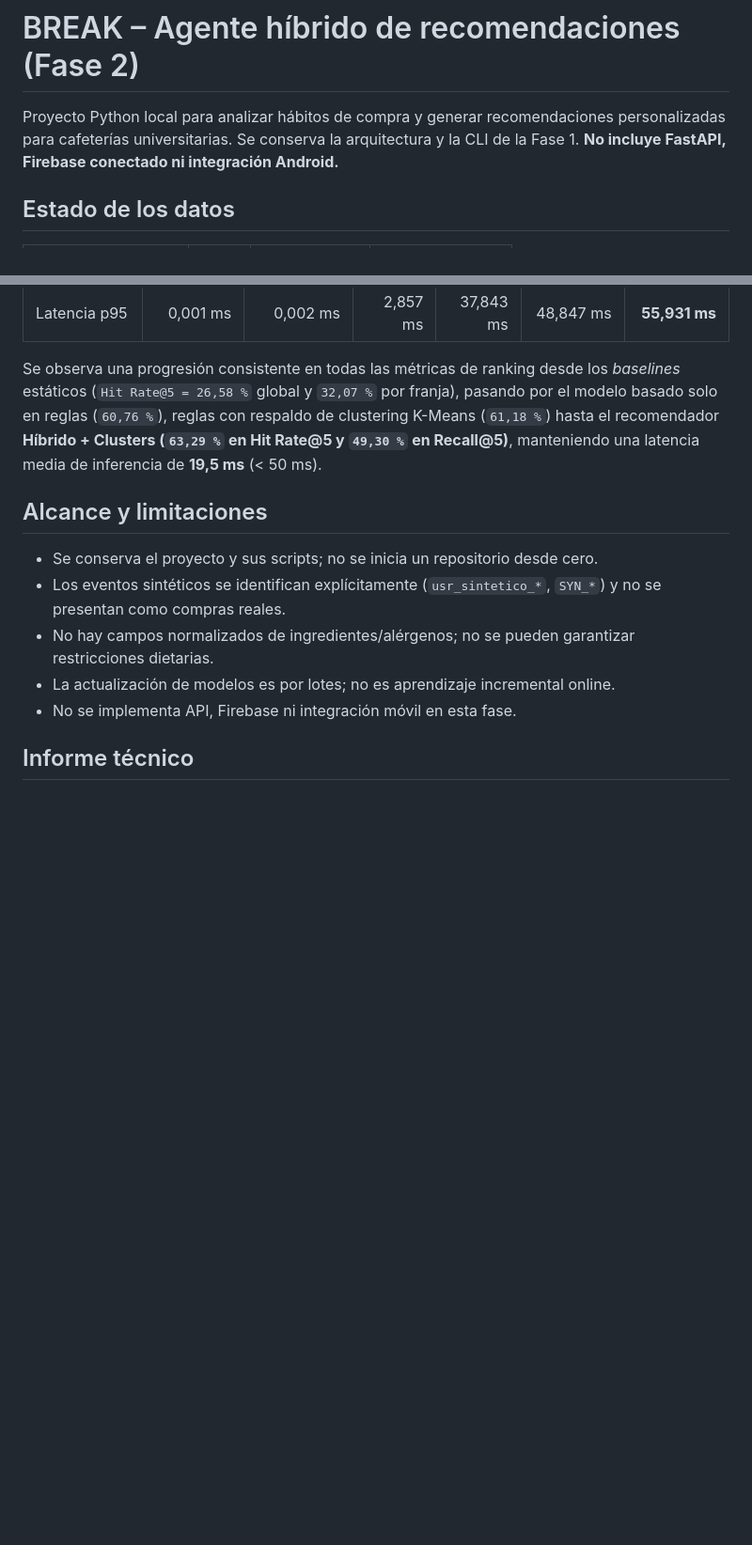
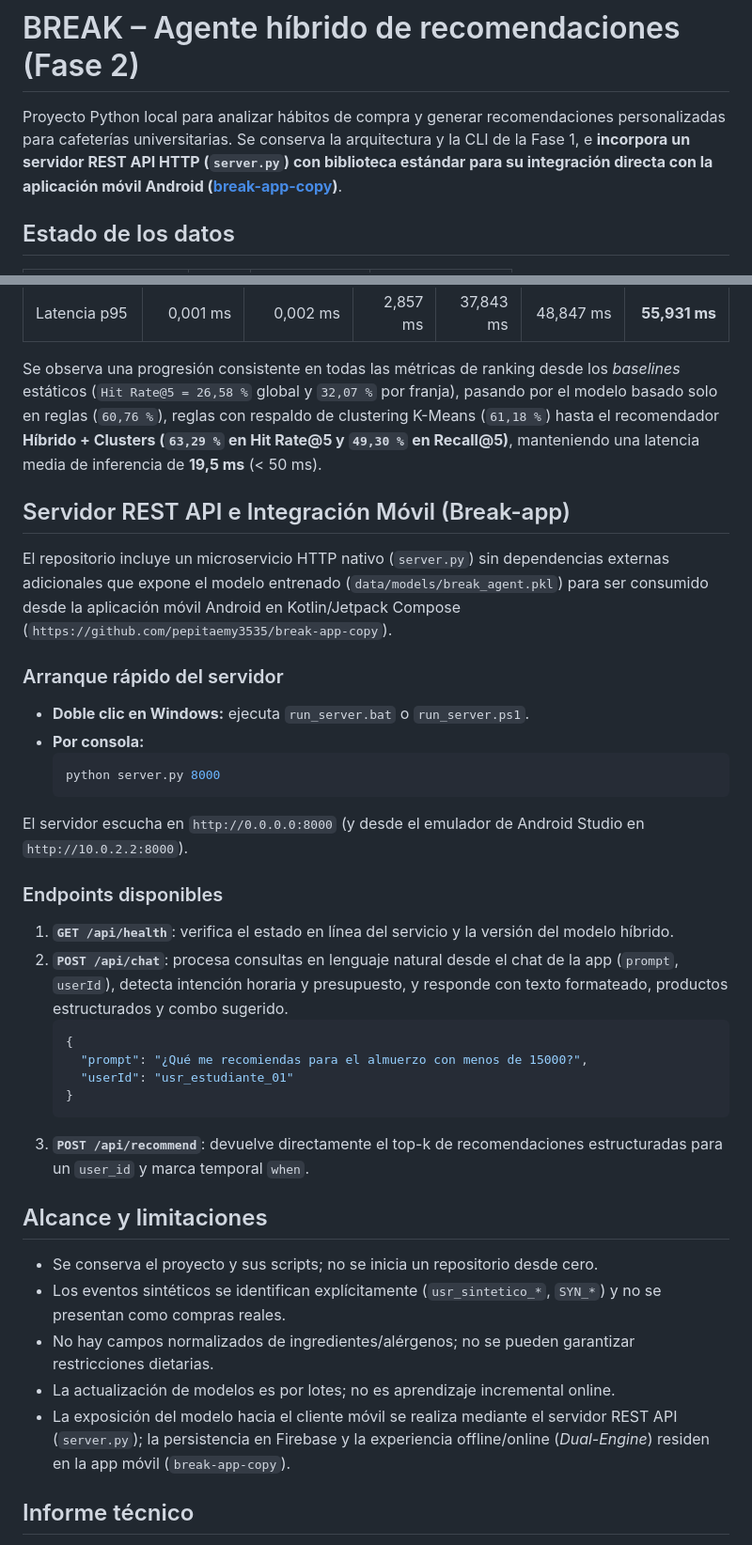
Before and after one commit to zandrewsssz78-blip/BreakApp-AI, a Markdown page: README.md, 2 parts joined by grey strips. Shown at 94% size. GitHub-like rendering; blank space fills up the shorter version.

Commit message:
se actualizo el readme con la guia del servidor API y la integracion movil

````diff
--- a/README.md
+++ b/README.md
@@ -1,6 +1,6 @@
 # BREAK – Agente híbrido de recomendaciones (Fase 2)
 
-Proyecto Python local para analizar hábitos de compra y generar recomendaciones personalizadas para cafeterías universitarias. Se conserva la arquitectura y la CLI de la Fase 1. **No incluye FastAPI, Firebase conectado ni integración Android.**
+Proyecto Python local para analizar hábitos de compra y generar recomendaciones personalizadas para cafeterías universitarias. Se conserva la arquitectura y la CLI de la Fase 1, e **incorpora un servidor REST API HTTP (`server.py`) con biblioteca estándar para su integración directa con la aplicación móvil Android ([break-app-copy](https://github.com/pepitaemy3535/break-app-copy))**.
 
 ## Estado de los datos
 
@@ -126,13 +126,39 @@ La ejecución reproducible con corte `--as-of "2026-11-06 20:47:23"` (1.183 pedi
 
 Se observa una progresión consistente en todas las métricas de ranking desde los *baselines* estáticos (`Hit Rate@5 = 26,58 %` global y `32,07 %` por franja), pasando por el modelo basado solo en reglas (`60,76 %`), reglas con respaldo de clustering K-Means (`61,18 %`) hasta el recomendador **Híbrido + Clusters (`63,29 %` en Hit Rate@5 y `49,30 %` en Recall@5)**, manteniendo una latencia media de inferencia de **19,5 ms** (< 50 ms).
 
+## Servidor REST API e Integración Móvil (Break-app)
+
+El repositorio incluye un microservicio HTTP nativo (`server.py`) sin dependencias externas adicionales que expone el modelo entrenado (`data/models/break_agent.pkl`) para ser consumido desde la aplicación móvil Android en Kotlin/Jetpack Compose (`https://github.com/pepitaemy3535/break-app-copy`).
+
+### Arranque rápido del servidor
+
+- **Doble clic en Windows:** ejecuta `run_server.bat` o `run_server.ps1`.
+- **Por consola:**
+  ```powershell
+  python server.py 8000
+  ```
+
+El servidor escucha en `http://0.0.0.0:8000` (y desde el emulador de Android Studio en `http://10.0.2.2:8000`).
+
+### Endpoints disponibles
+
+1. **`GET /api/health`**: verifica el estado en línea del servicio y la versión del modelo híbrido.
+2. **`POST /api/chat`**: procesa consultas en lenguaje natural desde el chat de la app (`prompt`, `userId`), detecta intención horaria y presupuesto, y responde con texto formateado, productos estructurados y combo sugerido.
+   ```json
+   {
+     "prompt": "¿Qué me recomiendas para el almuerzo con menos de 15000?",
+     "userId": "usr_estudiante_01"
+   }
+   ```
+3. **`POST /api/recommend`**: devuelve directamente el top-k de recomendaciones estructuradas para un `user_id` y marca temporal `when`.
+
 ## Alcance y limitaciones
 
 - Se conserva el proyecto y sus scripts; no se inicia un repositorio desde cero.
 - Los eventos sintéticos se identifican explícitamente (`usr_sintetico_*`, `SYN_*`) y no se presentan como compras reales.
 - No hay campos normalizados de ingredientes/alérgenos; no se pueden garantizar restricciones dietarias.
 - La actualización de modelos es por lotes; no es aprendizaje incremental online.
-- No se implementa API, Firebase ni integración móvil en esta fase.
+- La exposición del modelo hacia el cliente móvil se realiza mediante el servidor REST API (`server.py`); la persistencia en Firebase y la experiencia offline/online (*Dual-Engine*) residen en la app móvil (`break-app-copy`).
 
 ## Informe técnico
 
````
